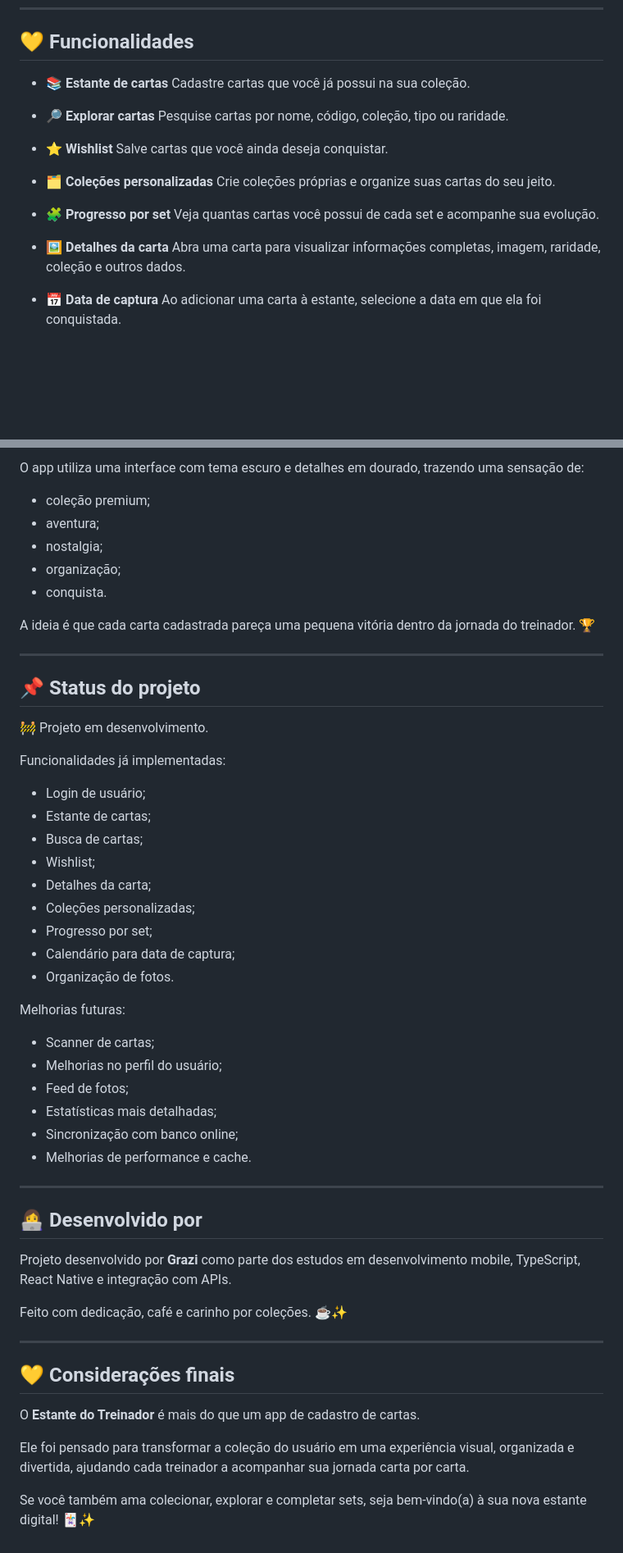
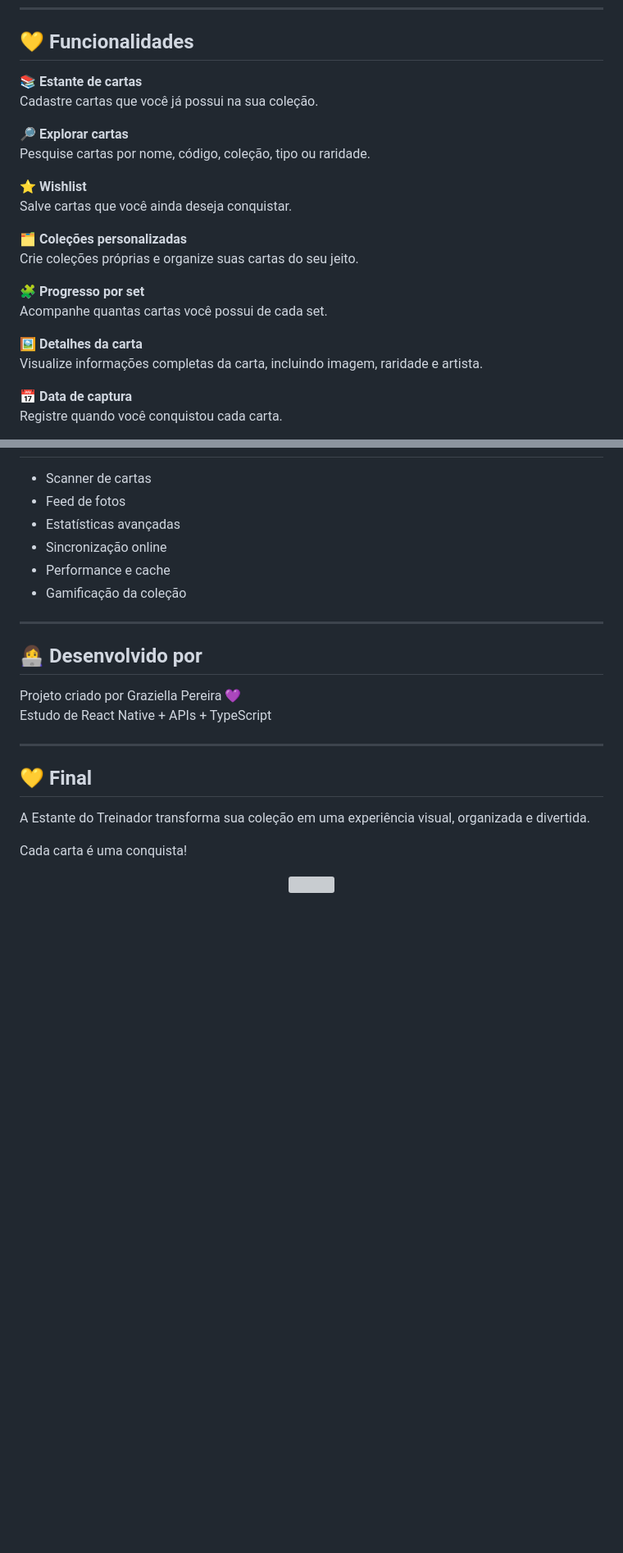
Before and after one commit to GraziellaPereira/estante-do-treinador, a Markdown page: README.md, 2 parts joined by grey strips. Shown at 82% size. Drawn GitHub-style; blank space fills up the shorter version; grey boxes are pictures that could not be loaded.

```diff
--- a/README.md
+++ b/README.md
@@ -23,24 +43,24 @@ O app possui uma interface em tema escuro com detalhes dourados, buscando passar
 
 ## 💛 Funcionalidades
 
-* 📚 **Estante de cartas**
-  Cadastre cartas que você já possui na sua coleção.
+📚 **Estante de cartas**
+Cadastre cartas que você já possui na sua coleção.
 
-* 🔎 **Explorar cartas**
-  Pesquise cartas por nome, código, coleção, tipo ou raridade.
+🔎 **Explorar cartas**
+Pesquise cartas por nome, código, coleção, tipo ou raridade.
 
-* ⭐ **Wishlist**
-  Salve cartas que você ainda deseja conquistar.
+⭐ **Wishlist**
+Salve cartas que você ainda deseja conquistar.
 
-* 🗂️ **Coleções personalizadas**
-  Crie coleções próprias e organize suas cartas do seu jeito.
+🗂️ **Coleções personalizadas**
+Crie coleções próprias e organize suas cartas do seu jeito.
 
-* 🧩 **Progresso por set**
-  Veja quantas cartas você possui de cada set e acompanhe sua evolução.
+🧩 **Progresso por set**
+Acompanhe quantas cartas você possui de cada set.
 
-* 🖼️ **Detalhes da carta**
-  Abra uma carta para visualizar informações completas, imagem, raridade, coleção e outros dados.
+🖼️ **Detalhes da carta**
+Visualize informações completas da carta, incluindo imagem, raridade e artista.
 
-* 📅 **Data de captura**
-  Ao adicionar uma carta à estante, selecione a data em que ela foi conquistada.
+📅 **Data de captura**
+Registre quando você conquistou cada carta.
 
@@ -227,55 +217,26 @@ src/
 
-O app utiliza uma interface com tema escuro e detalhes em dourado, trazendo uma sensação de:
-
-* coleção premium;
-* aventura;
-* nostalgia;
-* organização;
-* conquista.
-
-A ideia é que cada carta cadastrada pareça uma pequena vitória dentro da jornada do treinador. 🏆
-
----
-
-## 📌 Status do projeto
-
-🚧 Projeto em desenvolvimento.
-
-Funcionalidades já implementadas:
-
-* Login de usuário;
-* Estante de cartas;
-* Busca de cartas;
-* Wishlist;
-* Detalhes da carta;
-* Coleções personalizadas;
-* Progresso por set;
-* Calendário para data de captura;
-* Organização de fotos.
-
-Melhorias futuras:
-
-* Scanner de cartas;
-* Melhorias no perfil do usuário;
-* Feed de fotos;
-* Estatísticas mais detalhadas;
-* Sincronização com banco online;
-* Melhorias de performance e cache.
+- Scanner de cartas
+- Feed de fotos
+- Estatísticas avançadas
+- Sincronização online
+- Performance e cache
+- Gamificação da coleção
 
 ---
 
 ## 👩‍💻 Desenvolvido por
 
-Projeto desenvolvido por **Grazi** como parte dos estudos em desenvolvimento mobile, TypeScript, React Native e integração com APIs.
-
-Feito com dedicação, café e carinho por coleções. ☕✨
+Projeto criado por Graziella Pereira 💜
+Estudo de React Native + APIs + TypeScript
 
 ---
 
-## 💛 Considerações finais
+## 💛 Final
 
-O **Estante do Treinador** é mais do que um app de cadastro de cartas.
+A Estante do Treinador transforma sua coleção em uma experiência visual, organizada e divertida.
 
-Ele foi pensado para transformar a coleção do usuário em uma experiência visual, organizada e divertida, ajudando cada treinador a acompanhar sua jornada carta por carta.
+Cada carta é uma conquista!
 
-Se você também ama colecionar, explorar e completar sets, seja bem-vindo(a) à sua nova estante digital! 🃏✨
+<p align="center">
+  <img src="https://media1.giphy.com/media/v1.Y2lkPTZjMDliOTUybDZnZjlhbWdramR2cXR6amhtZjJpYWhia2p3aW51cTJmc2MybzR4OSZlcD12MV9naWZzX3NlYXJjaCZjdD1n/XSALoTAZcAFAA/source.gif" width="300"/>
+</p>
```
Also changed, not shown: other parts of README.md (+104 -114 lines).
